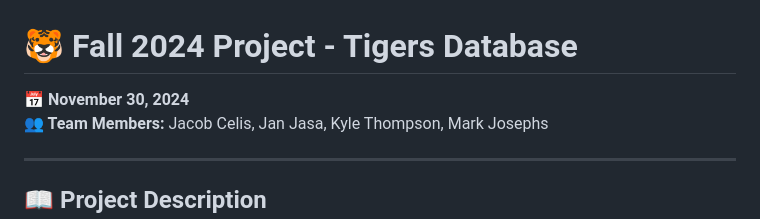
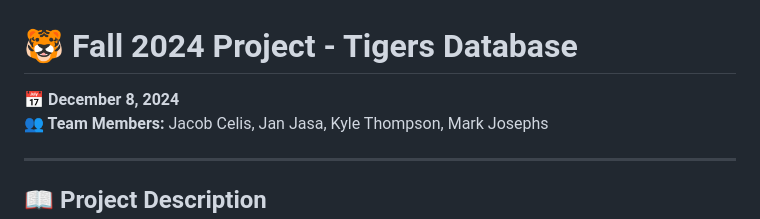
Before and after one commit to KyleThompson1/Tigers, a Markdown page: README.md, the part around the change. Rendered like a GitHub page.

```diff
--- a/README.md
+++ b/README.md
@@ -2,7 +2,7 @@
 
 # 🐯 Fall 2024 Project - Tigers Database
 
-**📅 November 30, 2024**
+**📅 December 8, 2024**
 **👥 Team Members:** Jacob Celis, Jan Jasa, Kyle Thompson, Mark Josephs
 
 ---
```
